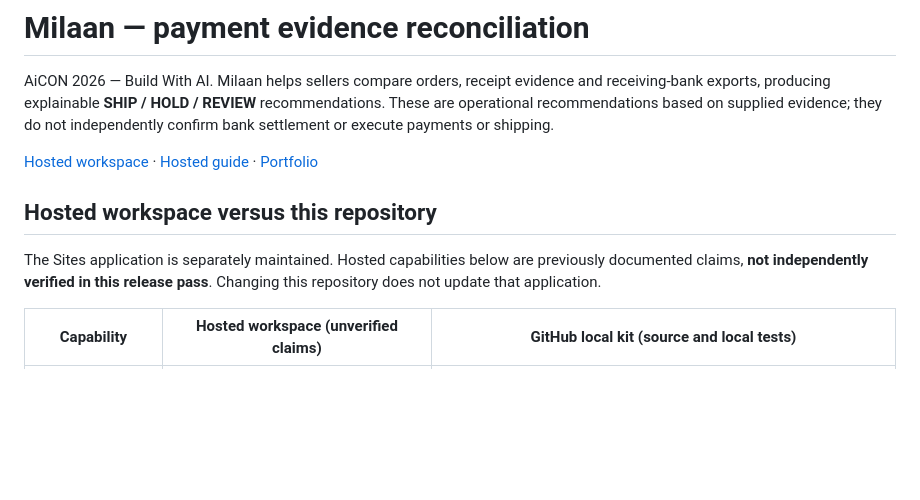
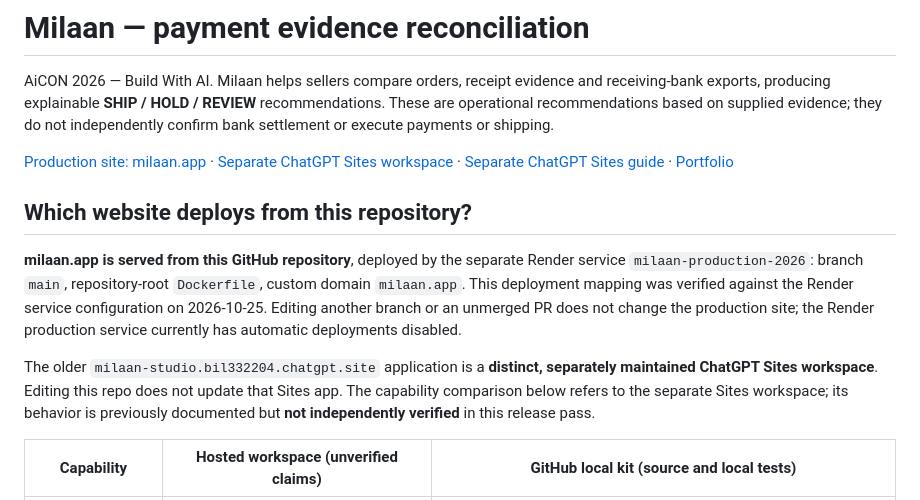
Before and after one commit to bil332204-code/AiCON-2026-Milaan, a Markdown page: README.md, the part around the change. Drawn GitHub-style; blank space fills up the shorter version.

Commit message:
docs: distinguish Render GitHub production milaan.app from independently maintained Sites app

```diff
--- a/README.md
+++ b/README.md
@@ -5,15 +5,25 @@ and receiving-bank exports, producing explainable **SHIP / HOLD / REVIEW**
 recommendations. These are operational recommendations based on supplied evidence;
 they do not independently confirm bank settlement or execute payments or shipping.
 
-[Hosted workspace](https://milaan-studio.bil332204.chatgpt.site/workspace) ·
-[Hosted guide](https://milaan-studio.bil332204.chatgpt.site/guide) ·
+[Production site: milaan.app](https://milaan.app) ·
+[Separate ChatGPT Sites workspace](https://milaan-studio.bil332204.chatgpt.site/workspace) ·
+[Separate ChatGPT Sites guide](https://milaan-studio.bil332204.chatgpt.site/guide) ·
 [Portfolio](https://bilal-ahmed-builds.cyou/projects/milaan)
 
-## Hosted workspace versus this repository
+## Which website deploys from this repository?
 
-The Sites application is separately maintained. Hosted capabilities below are
-previously documented claims, **not independently verified in this release pass**.
-Changing this repository does not update that application.
+**milaan.app is served from this GitHub repository**, deployed by the separate
+Render service `milaan-production-2026`: branch `main`, repository-root
+`Dockerfile`, custom domain `milaan.app`. This deployment mapping was
+verified against the Render service configuration on 2026-10-25.
+Editing another branch or an unmerged PR does not change the production site;
+the Render production service currently has automatic deployments disabled.
+
+The older `milaan-studio.bil332204.chatgpt.site` application is a **distinct,
+separately maintained ChatGPT Sites workspace**. Editing this repo does not update
+that Sites app. The capability comparison below refers to the separate Sites
+workspace; its behavior is previously documented but **not independently
+verified** in this release pass.
 
 | Capability | Hosted workspace (unverified claims) | GitHub local kit (source and local tests) |
 |---|---|---|
```
